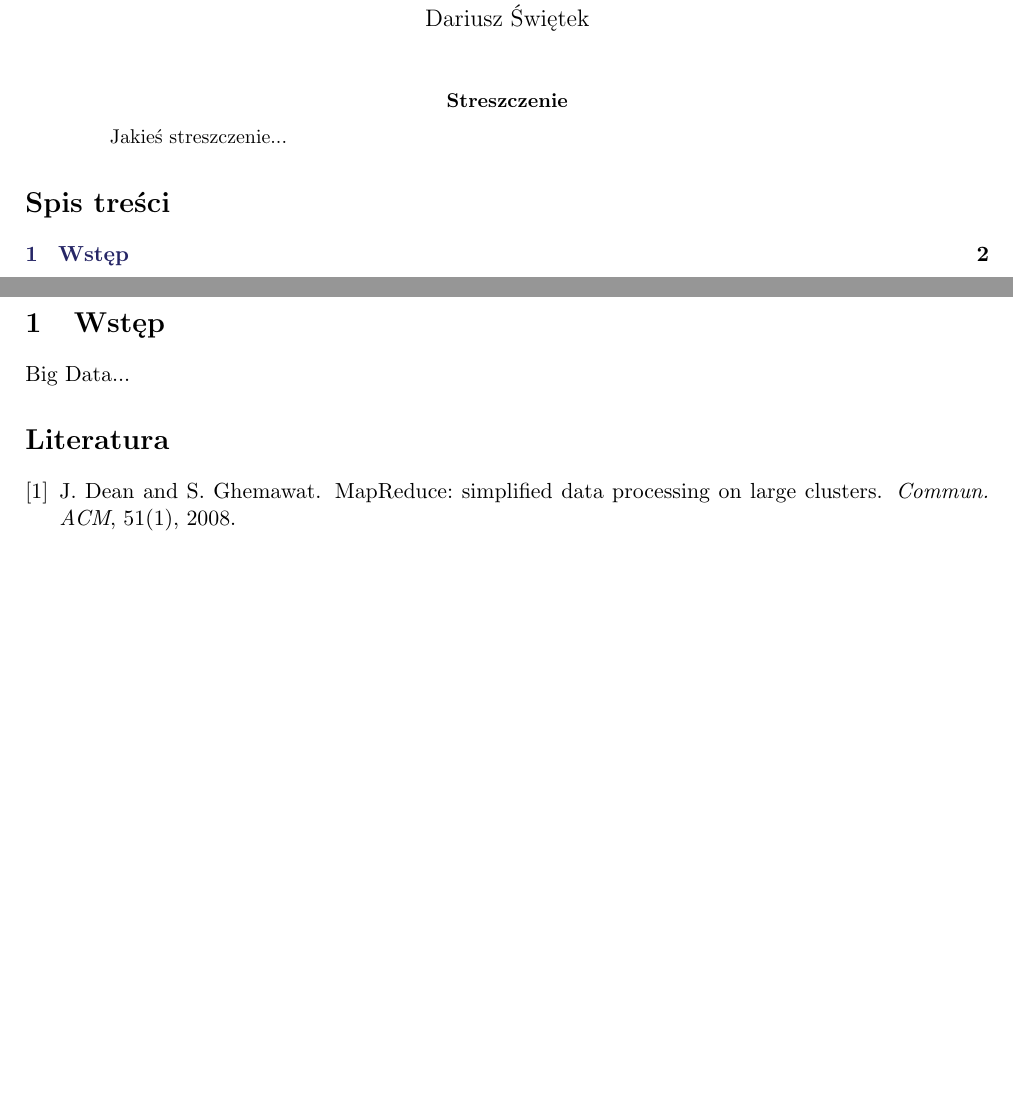
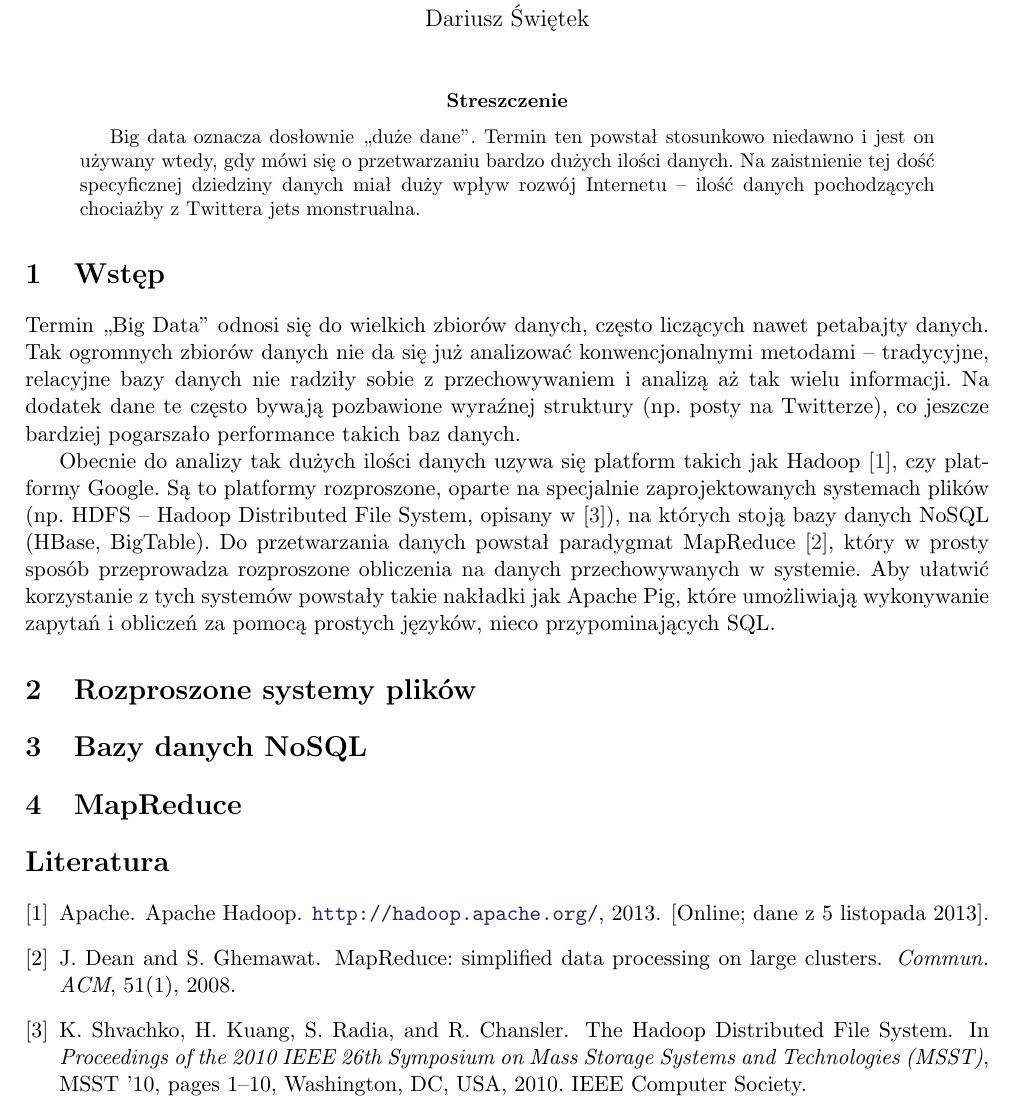
Before and after one commit to rzeszut/sim-big-data, a LaTeX paper (big-data.tex): two parts of pages 1 and 2 of 2 before the commit and part of the page after it, the two joined at a grey line, cut so that both start at the same text, the shorter picture padded with empty space. Compiled offline with pdfLaTeX.

Commit message:
Introduction somewhat improved.

```diff
--- a/big-data.tex
+++ b/big-data.tex
@@ -44,20 +44,43 @@
 \maketitle
 
 \begin{abstract}
-    Jakieś streszczenie...
+    Big data oznacza dosłownie ,,duże dane''. Termin ten powstał stosunkowo niedawno i jest on używany wtedy, gdy mówi się o przetwarzaniu bardzo dużych ilości danych. Na zaistnienie tej dość specyficznej dziedziny danych miał duży wpływ rozwój Internetu -- ilość danych pochodzących chociażby z Twittera jets monstrualna.
 \end{abstract}
 
-\tableofcontents
-\clearpage
+%\tableofcontents
+%\clearpage
 
 %---------------------------------------------------------------------------
 \section{Wstęp}
 \label{sec:wstep}
 
 % TODO
-Big Data...
+Termin ,,Big Data'' odnosi się do wielkich zbiorów danych, często liczących nawet petabajty danych. Tak ogromnych zbiorów danych nie da się już analizować konwencjonalnymi metodami -- tradycyjne, relacyjne bazy danych nie radziły sobie z przechowywaniem i analizą aż tak wielu informacji. Na dodatek dane te często bywają pozbawione wyraźnej struktury (np. posty na Twitterze), co jeszcze bardziej pogarszało performance takich baz danych.
+
+Obecnie do analizy tak dużych ilości danych uzywa się platform takich jak Hadoop \cite{apache:hadoop}, czy platformy Google. Są to platformy rozproszone, oparte na specjalnie zaprojektowanych systemach plików (np. HDFS -- Hadoop Distributed File System, opisany w \cite{shvachko10}), na których stoją bazy danych NoSQL (HBase, BigTable). Do przetwarzania danych powstał paradygmat MapReduce \cite{dean08}, który w prosty sposób przeprowadza rozproszone obliczenia na danych przechowywanych w systemie. Aby ułatwić korzystanie z tych systemów powstały takie nakładki jak Apache Pig, które umożliwiają wykonywanie zapytań i obliczeń za pomocą prostych języków, nieco przypominających SQL.
 
 % section wstep (end)
+
+\section{Rozproszone systemy plików}
+\label{sec:rozproszone_systemy_plikow}
+
+% TODO
+
+% section rozproszone_systemy_plikow (end)
+
+\section{Bazy danych NoSQL}
+\label{sec:bazy_danych_nosql}
+
+% TODO
+
+% section bazy_danych_nosql (end)
+
+\section{MapReduce}
+\label{sec:mapreduce}
+
+% TODO
+
+% section mapreduce (end)
 
 %---------------------------------------------------------------------------
 
```
Also changed, not shown: literatura.bib (+19 -0 lines).
